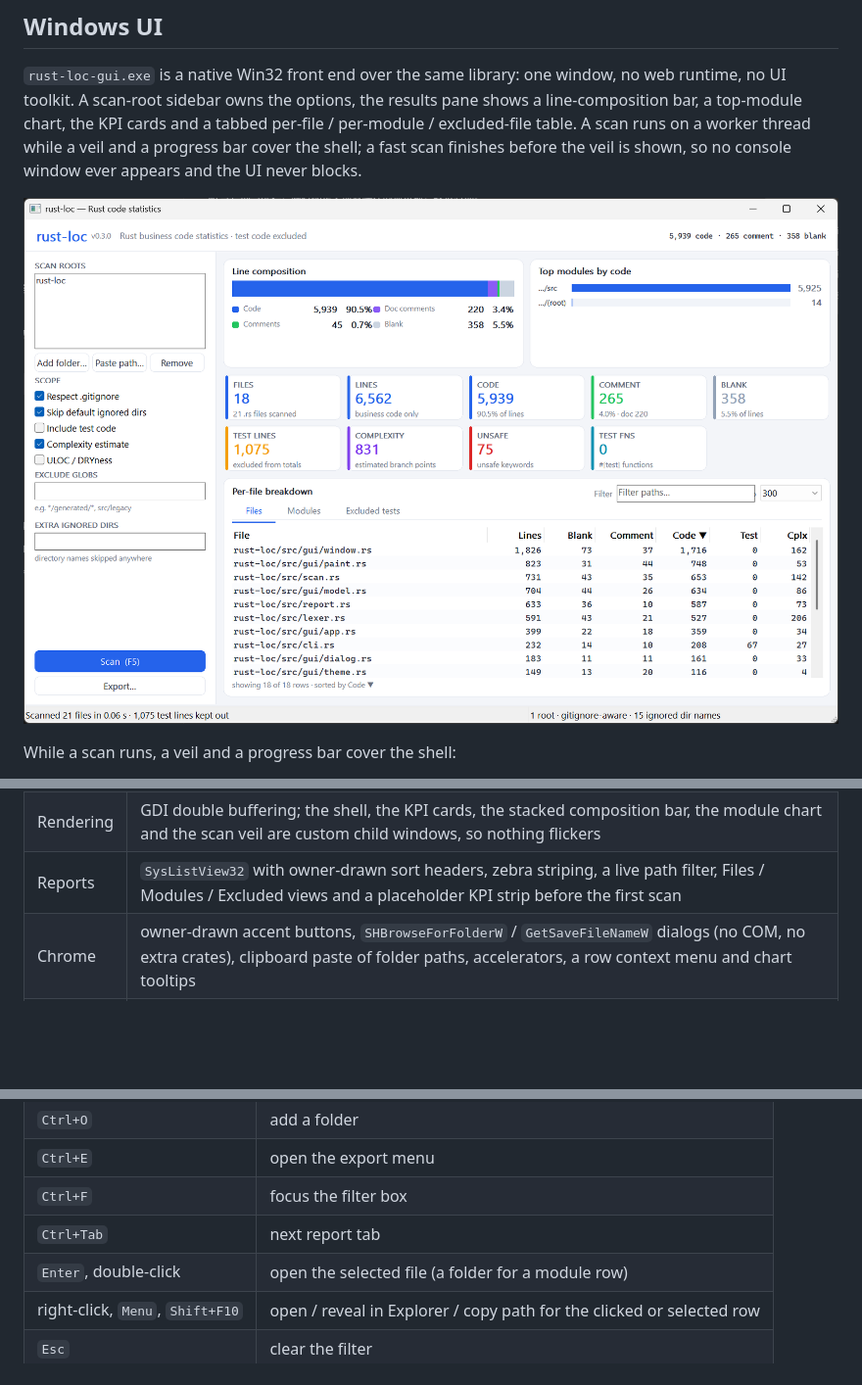
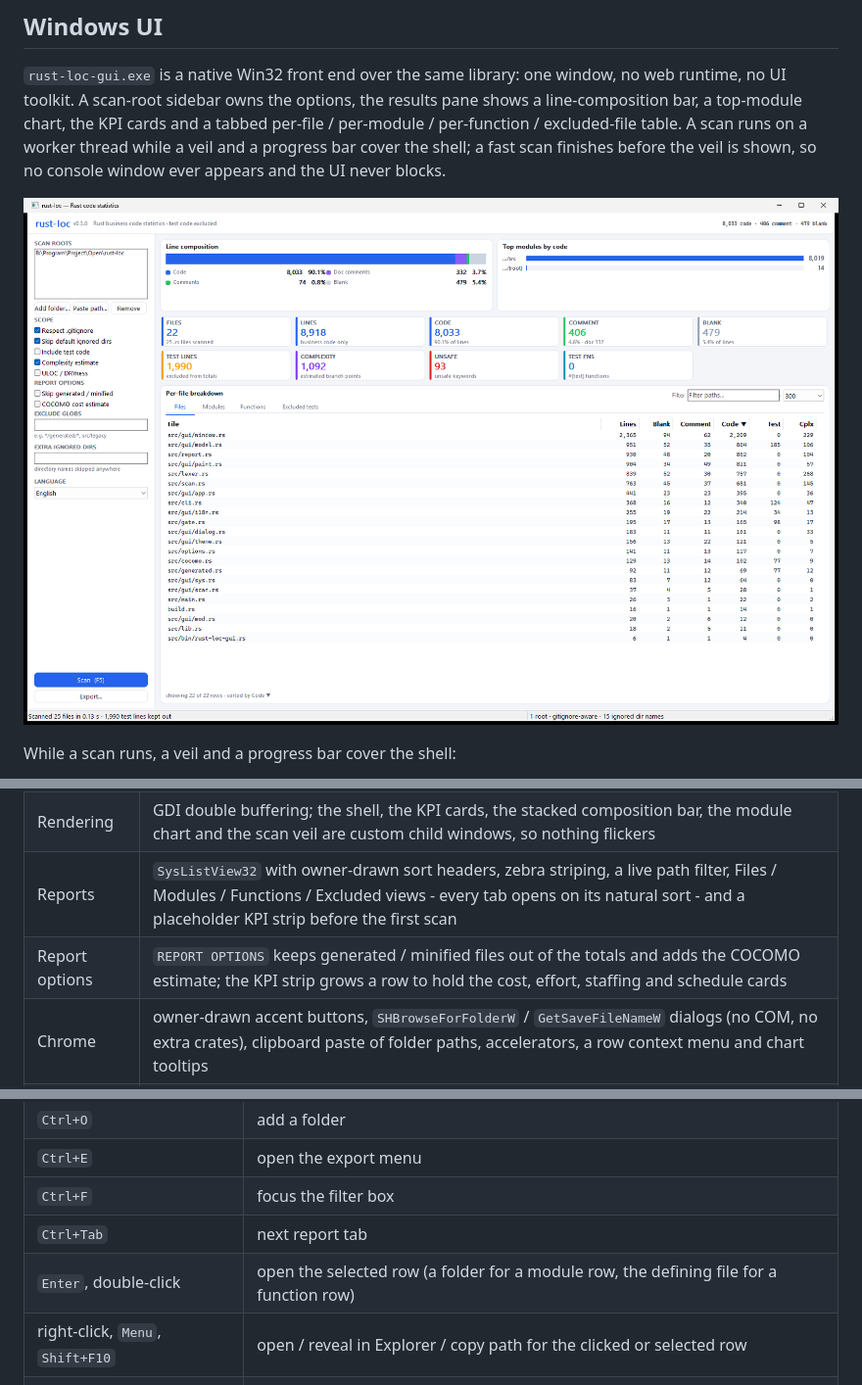
Before and after one commit to muutot/rust-loc, a Markdown page: README.md, 3 parts joined by grey strips. Shown at 98% size. Rendered like a GitHub page; pictures changed too: docs/ui-screenshot.png; blank space fills up the shorter version.

```diff
--- a/README.md
+++ b/README.md
@@ -175,7 +175,8 @@ usage error.
 `rust-loc-gui.exe` is a native Win32 front end over the same library: one
 window, no web runtime, no UI toolkit. A scan-root sidebar owns the options,
 the results pane shows a line-composition bar, a top-module chart, the KPI
-cards and a tabbed per-file / per-module / excluded-file table. A scan runs on
+cards and a tabbed per-file / per-module / per-function / excluded-file table.
+A scan runs on
 a worker thread while a veil and a progress bar cover the shell; a fast scan
 finishes before the veil is shown, so no console window ever appears and the
 UI never blocks.
@@ -190,7 +191,8 @@ While a scan runs, a veil and a progress bar cover the shell:
 | --- | --- |
 | Bindings | `windows-sys` (the `windows-rs` project), feature-gated to exactly the API surface used; still nothing beyond the system DLLs at run time |
 | Rendering | GDI double buffering; the shell, the KPI cards, the stacked composition bar, the module chart and the scan veil are custom child windows, so nothing flickers |
-| Reports | `SysListView32` with owner-drawn sort headers, zebra striping, a live path filter, Files / Modules / Excluded views and a placeholder KPI strip before the first scan |
+| Reports | `SysListView32` with owner-drawn sort headers, zebra striping, a live path filter, Files / Modules / Functions / Excluded views - every tab opens on its natural sort - and a placeholder KPI strip before the first scan |
+| Report options | `REPORT OPTIONS` keeps generated / minified files out of the totals and adds the COCOMO estimate; the KPI strip grows a row to hold the cost, effort, staffing and schedule cards |
 | Chrome | owner-drawn accent buttons, `SHBrowseForFolderW` / `GetSaveFileNameW` dialogs (no COM, no extra crates), clipboard paste of folder paths, accelerators, a row context menu and chart tooltips |
 | Language | English and Chinese, chosen from the system UI language on first run and switchable at any time |
 | Settings | `%APPDATA%\rust-loc\ui.ini`, read at start-up and written on close |
@@ -219,7 +221,7 @@ follows the script - and the choice is stored in `ui.ini` as `lang=`.
 | `Ctrl+E` | open the export menu |
 | `Ctrl+F` | focus the filter box |
 | `Ctrl+Tab` | next report tab |
-| `Enter`, double-click | open the selected file (a folder for a module row) |
+| `Enter`, double-click | open the selected row (a folder for a module row, the defining file for a function row) |
 | right-click, `Menu`, `Shift+F10` | open / reveal in Explorer / copy path for the clicked or selected row |
 | `Esc` | clear the filter |
 | hover | tooltip on the composition bar and on the module chart |
```
Also changed, not shown: 4 other files.
